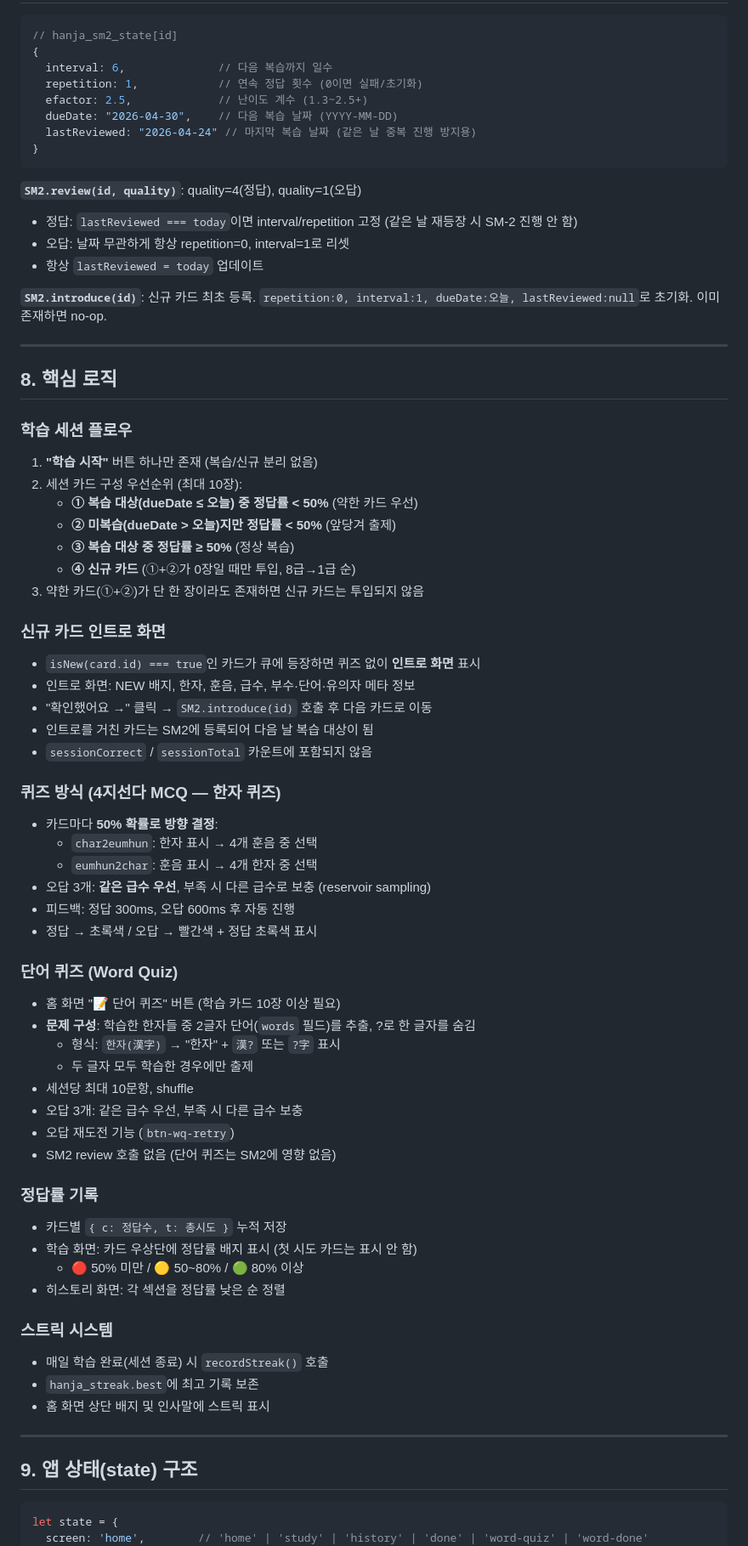
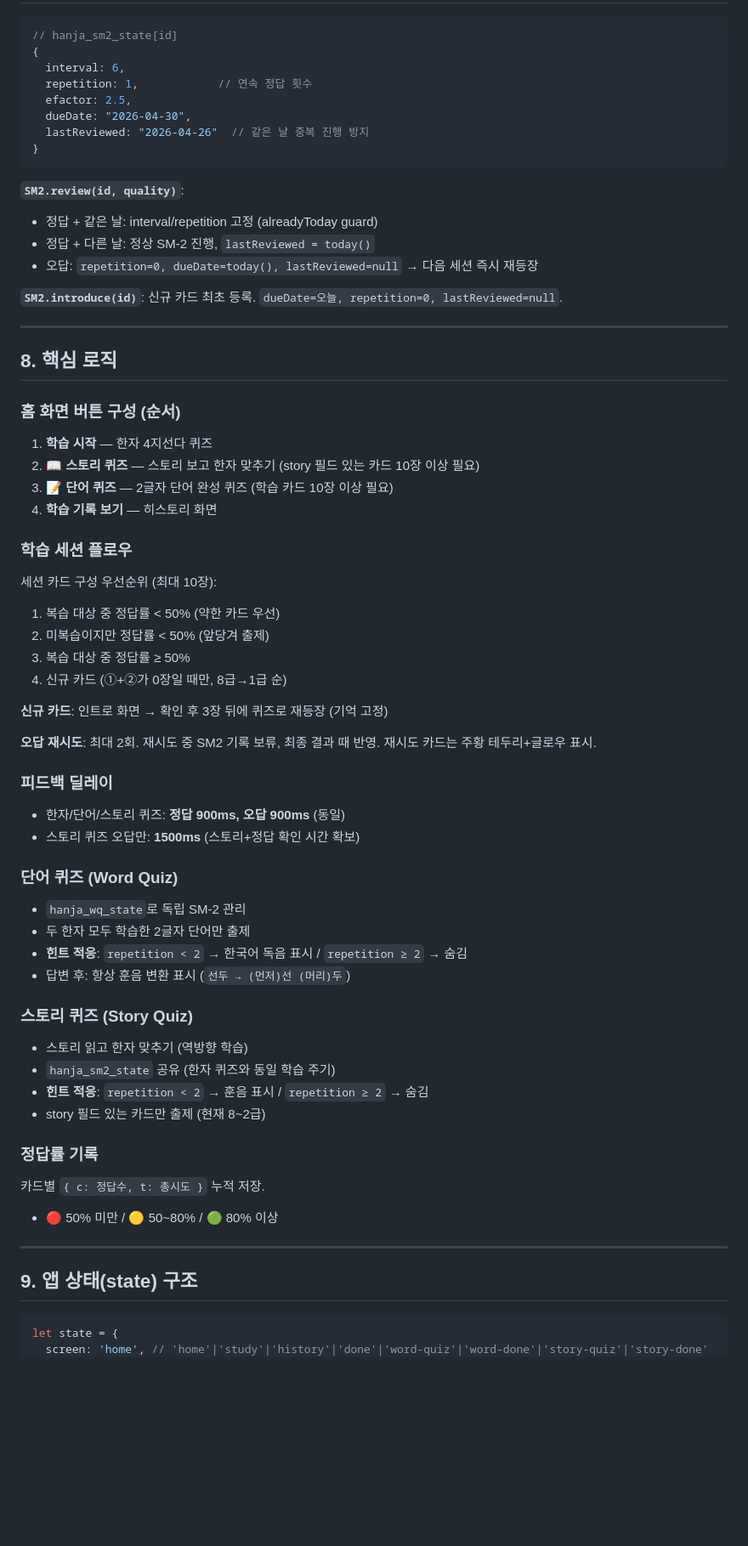
Before and after one commit to CoderCollie/Claude_ChineseCharacter, a Markdown page: PROJECT.md, the part around one of its changes. Shown at 85% size. GitHub-like rendering; blank space fills up the shorter version.

Commit message:
docs: PROJECT.md 전면 갱신 + session-015 로그
v5.17~v5.22 변경사항, 스토리 퀴즈, SM-2 개선,
스토리 생성 현황(83%) 반영.

Co-Authored-By: Claude Sonnet 4.6 <noreply@anthropic.com>

````diff
--- a/PROJECT.md
+++ b/PROJECT.md
@@ -126,75 +124,66 @@ PROJECT.md                   ← 이 파일
 ```javascript
 // hanja_sm2_state[id]
 {
-  interval: 6,              // 다음 복습까지 일수
-  repetition: 1,            // 연속 정답 횟수 (0이면 실패/초기화)
-  efactor: 2.5,             // 난이도 계수 (1.3~2.5+)
-  dueDate: "2026-04-30",    // 다음 복습 날짜 (YYYY-MM-DD)
-  lastReviewed: "2026-04-24" // 마지막 복습 날짜 (같은 날 중복 진행 방지용)
+  interval: 6,
+  repetition: 1,            // 연속 정답 횟수
+  efactor: 2.5,
+  dueDate: "2026-04-30",
+  lastReviewed: "2026-04-26"  // 같은 날 중복 진행 방지
 }
 ```
 
-**`SM2.review(id, quality)`**: quality=4(정답), quality=1(오답)
-- 정답: `lastReviewed === today`이면 interval/repetition 고정 (같은 날 재등장 시 SM-2 진행 안 함)
-- 오답: 날짜 무관하게 항상 repetition=0, interval=1로 리셋
-- 항상 `lastReviewed = today` 업데이트
+**`SM2.review(id, quality)`**:
+- 정답 + 같은 날: interval/repetition 고정 (alreadyToday guard)
+- 정답 + 다른 날: 정상 SM-2 진행, `lastReviewed = today()`
+- 오답: `repetition=0, dueDate=today(), lastReviewed=null` → 다음 세션 즉시 재등장
 
-**`SM2.introduce(id)`**: 신규 카드 최초 등록. `repetition:0, interval:1, dueDate:오늘, lastReviewed:null`로 초기화. 이미 존재하면 no-op.
+**`SM2.introduce(id)`**: 신규 카드 최초 등록. `dueDate=오늘, repetition=0, lastReviewed=null`.
 
 ---
 
 ## 8. 핵심 로직
 
+### 홈 화면 버튼 구성 (순서)
+1. **학습 시작** — 한자 4지선다 퀴즈
+2. **📖 스토리 퀴즈** — 스토리 보고 한자 맞추기 (story 필드 있는 카드 10장 이상 필요)
+3. **📝 단어 퀴즈** — 2글자 단어 완성 퀴즈 (학습 카드 10장 이상 필요)
+4. **학습 기록 보기** — 히스토리 화면
+
 ### 학습 세션 플로우
 
-1. **"학습 시작"** 버튼 하나만 존재 (복습/신규 분리 없음)
-2. 세션 카드 구성 우선순위 (최대 10장):
-   - **① 복습 대상(dueDate ≤ 오늘) 중 정답률 < 50%** (약한 카드 우선)
-   - **② 미복습(dueDate > 오늘)지만 정답률 < 50%** (앞당겨 출제)
-   - **③ 복습 대상 중 정답률 ≥ 50%** (정상 복습)
-   - **④ 신규 카드** (①+②가 0장일 때만 투입, 8급→1급 순)
-3. 약한 카드(①+②)가 단 한 장이라도 존재하면 신규 카드는 투입되지 않음
+세션 카드 구성 우선순위 (최대 10장):
+1. 복습 대상 중 정답률 < 50% (약한 카드 우선)
+2. 미복습이지만 정답률 < 50% (앞당겨 출제)
+3. 복습 대상 중 정답률 ≥ 50%
+4. 신규 카드 (①+②가 0장일 때만, 8급→1급 순)
 
-### 신규 카드 인트로 화면
+**신규 카드**: 인트로 화면 → 확인 후 3장 뒤에 퀴즈로 재등장 (기억 고정)
 
-- `isNew(card.id) === true`인 카드가 큐에 등장하면 퀴즈 없이 **인트로 화면** 표시
-- 인트로 화면: NEW 배지, 한자, 훈음, 급수, 부수·단어·유의자 메타 정보
-- "확인했어요 →" 클릭 → `SM2.introduce(id)` 호출 후 다음 카드로 이동
-- 인트로를 거친 카드는 SM2에 등록되어 다음 날 복습 대상이 됨
-- `sessionCorrect` / `sessionTotal` 카운트에 포함되지 않음
+**오답 재시도**: 최대 2회. 재시도 중 SM2 기록 보류, 최종 결과 때 반영. 재시도 카드는 주황 테두리+글로우 표시.
 
-### 퀴즈 방식 (4지선다 MCQ — 한자 퀴즈)
+### 피드백 딜레이
 
-- 카드마다 **50% 확률로 방향 결정**:
-  - `char2eumhun`: 한자 표시 → 4개 훈음 중 선택
-  - `eumhun2char`: 훈음 표시 → 4개 한자 중 선택
-- 오답 3개: **같은 급수 우선**, 부족 시 다른 급수로 보충 (reservoir sampling)
-- 피드백: 정답 300ms, 오답 600ms 후 자동 진행
-- 정답 → 초록색 / 오답 → 빨간색 + 정답 초록색 표시
+- 한자/단어/스토리 퀴즈: **정답 900ms, 오답 900ms** (동일)
+- 스토리 퀴즈 오답만: **1500ms** (스토리+정답 확인 시간 확보)
 
 ### 단어 퀴즈 (Word Quiz)
 
-- 홈 화면 "📝 단어 퀴즈" 버튼 (학습 카드 10장 이상 필요)
-- **문제 구성**: 학습한 한자들 중 2글자 단어(`words` 필드)를 추출, ?로 한 글자를 숨김
-  - 형식: `한자(漢字)` → "한자" + `漢?` 또는 `?字` 표시
-  - 두 글자 모두 학습한 경우에만 출제
-- 세션당 최대 10문항, shuffle
-- 오답 3개: 같은 급수 우선, 부족 시 다른 급수 보충
-- 오답 재도전 기능 (`btn-wq-retry`)
-- SM2 review 호출 없음 (단어 퀴즈는 SM2에 영향 없음)
+- `hanja_wq_state`로 독립 SM-2 관리
+- 두 한자 모두 학습한 2글자 단어만 출제
+- **힌트 적응**: `repetition < 2` → 한국어 독음 표시 / `repetition ≥ 2` → 숨김
+- 답변 후: 항상 훈음 변환 표시 (`선두 → (먼저)선 (머리)두`)
+
+### 스토리 퀴즈 (Story Quiz)
+
+- 스토리 읽고 한자 맞추기 (역방향 학습)
+- `hanja_sm2_state` 공유 (한자 퀴즈와 동일 학습 주기)
+- **힌트 적응**: `repetition < 2` → 훈음 표시 / `repetition ≥ 2` → 숨김
+- story 필드 있는 카드만 출제 (현재 8~2급)
 
 ### 정답률 기록
 
-- 카드별 `{ c: 정답수, t: 총시도 }` 누적 저장
-- 학습 화면: 카드 우상단에 정답률 배지 표시 (첫 시도 카드는 표시 안 함)
-  - 🔴 50% 미만 / 🟡 50~80% / 🟢 80% 이상
-- 히스토리 화면: 각 섹션을 정답률 낮은 순 정렬
-
-### 스트릭 시스템
-
-- 매일 학습 완료(세션 종료) 시 `recordStreak()` 호출
-- `hanja_streak.best`에 최고 기록 보존
-- 홈 화면 상단 배지 및 인사말에 스트릭 표시
+카드별 `{ c: 정답수, t: 총시도 }` 누적 저장.
+- 🔴 50% 미만 / 🟡 50~80% / 🟢 80% 이상
 
 ---
 
@@ -202,5 +191,5 @@ PROJECT.md                   ← 이 파일
 
 ```javascript
 let state = {
-  screen: 'home',        // 'home' | 'study' | 'history' | 'done' | 'word-quiz' | 'word-done'
+  screen: 'home', // 'home'|'study'|'history'|'done'|'word-quiz'|'word-done'|'story-quiz'|'story-done'
   // 한자 퀴즈
````
Also changed, not shown: other parts of PROJECT.md (+58 -65 lines), history/session-015.md (added, +64 -0 lines).
